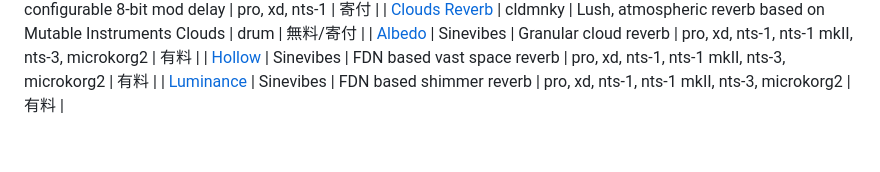
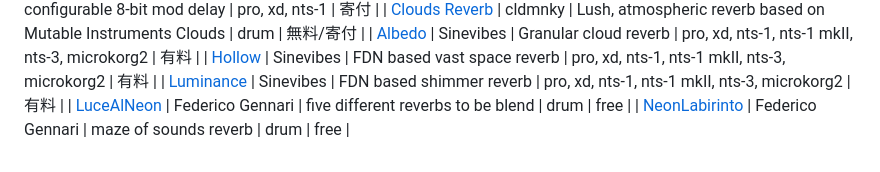
Before and after one commit to korginc/logue-sdk, a Markdown page: 07_revfx_index_ja.md, the part around the change. Rendered like a GitHub page.

Commit message:
Add new reverb plugins to the index

```diff
--- a/07_revfx_index_ja.md
+++ b/07_revfx_index_ja.md
@@ -33,3 +33,5 @@ _Note: リバーブエフェクトセクションには, リバーブ以外の
 | [Albedo](https://www.sinevibes.com/korgalbedo/) | Sinevibes | Granular cloud reverb | pro, xd, nts-1, nts-1 mkII, nts-3, microkorg2 | 有料 |
 | [Hollow](https://www.sinevibes.com/korghollow/) | Sinevibes | FDN based vast space reverb | pro, xd, nts-1, nts-1 mkII, nts-3, microkorg2 | 有料 |
 | [Luminance](https://www.sinevibes.com/korgluminance/) | Sinevibes | FDN based shimmer reverb | pro, xd, nts-1, nts-1 mkII, nts-3, microkorg2 | 有料 |
+| [LuceAlNeon](https://github.com/fedemone/logue-sdk) | Federico Gennari | five different reverbs to be blend | drum | free |
+| [NeonLabirinto](https://github.com/fedemone/logue-sdk) | Federico Gennari | maze of sounds reverb | drum | free |
```
